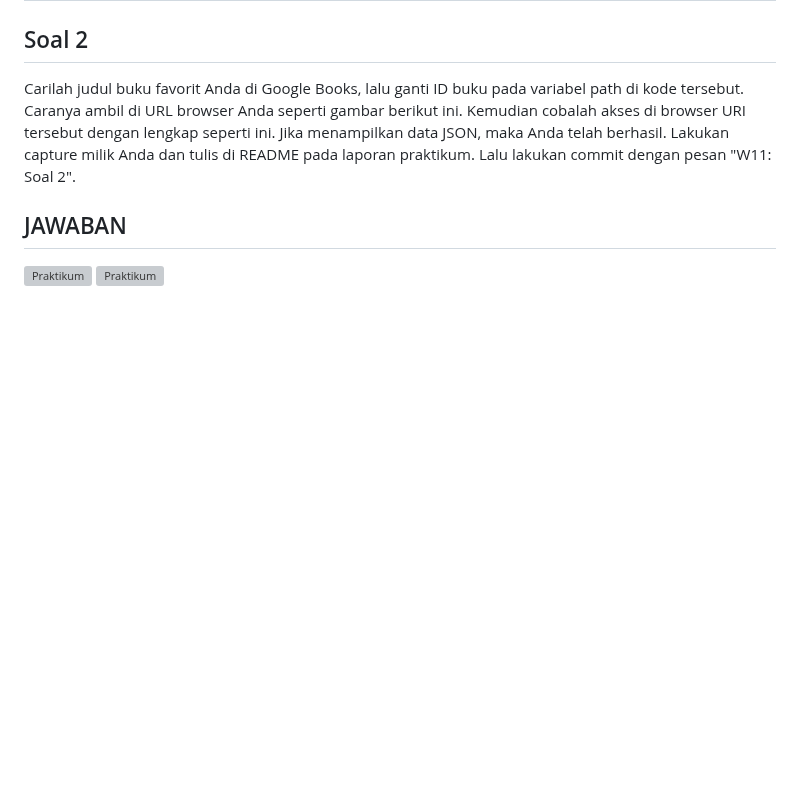
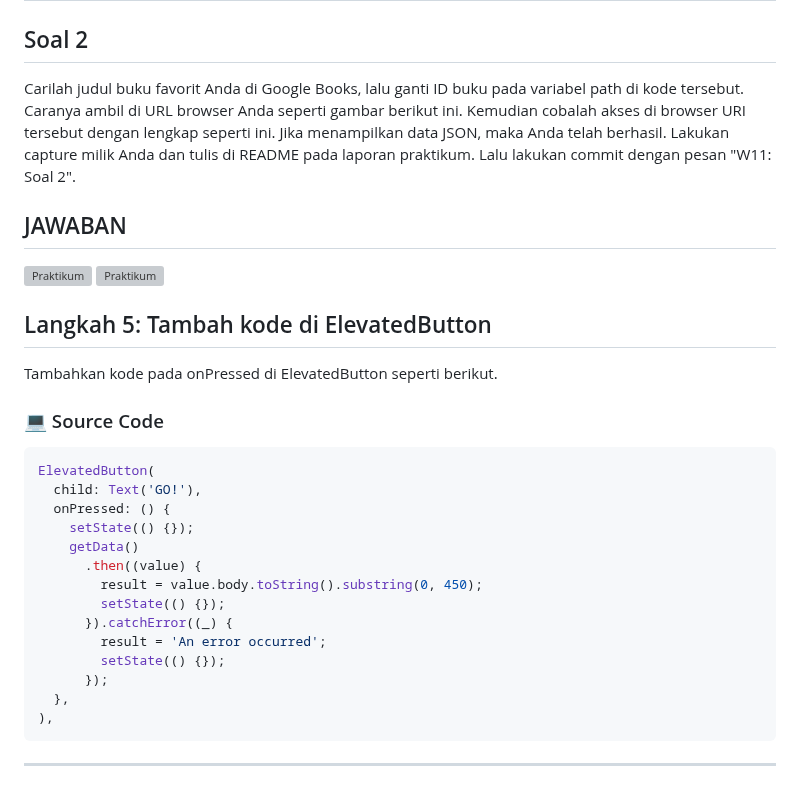
Before and after one commit to fajrulsantoso/fajrulsantoso-codelab02_dart, a Markdown page: week11/books/README.md, the part around the change. GitHub-like rendering; blank space fills up the shorter version; grey boxes are pictures that could not be loaded.

````diff
--- a/week11/books/README.md
+++ b/week11/books/README.md
@@ -131,3 +131,27 @@ Kemudian cobalah akses di browser URI tersebut dengan lengkap seperti ini. Jika
 ## JAWABAN
 ![Praktikum ](img/JW1_2.JPG)
 ![Praktikum ](img/JW2_2.JPG)
+
+
+## Langkah 5: Tambah kode di ElevatedButton
+Tambahkan kode pada onPressed di ElevatedButton seperti berikut.
+
+### 💻 Source Code
+```dart
+ElevatedButton(
+  child: Text('GO!'),
+  onPressed: () {
+    setState(() {});
+    getData()
+      .then((value) {
+        result = value.body.toString().substring(0, 450);
+        setState(() {});
+      }).catchError((_) {
+        result = 'An error occurred';
+        setState(() {});
+      });
+  },
+),
+```
+
+---
````
